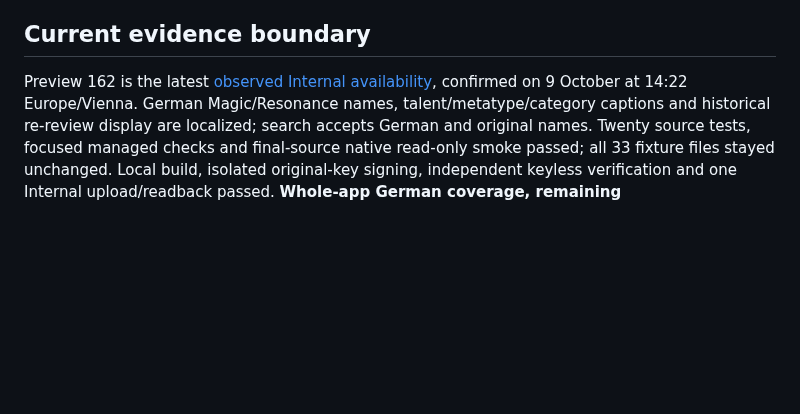
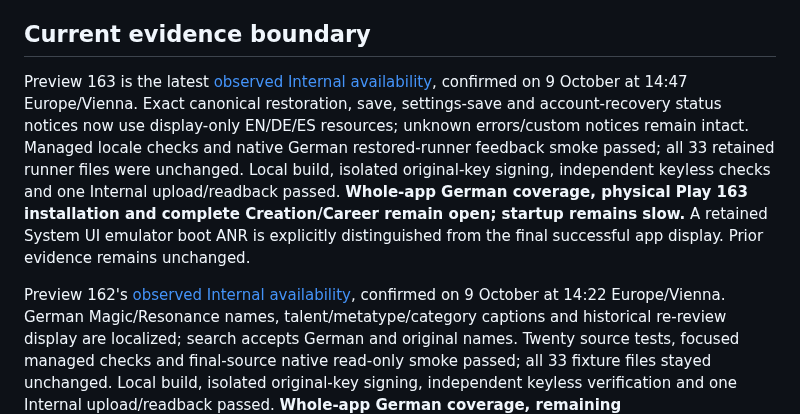
Before and after one commit to ArchonMegalon/chummer-android, a Markdown page: docs/LOCAL_INTERNAL_DELIVERY.md, the part around the change. Rendered like a GitHub page; blank space fills up the shorter version.

Commit message:
docs: record Preview 163 Internal delivery and locale scope

```diff
--- a/docs/LOCAL_INTERNAL_DELIVERY.md
+++ b/docs/LOCAL_INTERNAL_DELIVERY.md
@@ -126,7 +126,19 @@ stored data, not an Android downgrade. Keep the previous artifact and evidence.
 
 ## Current evidence boundary
 
-Preview 162 is the latest [observed Internal availability](../play/evidence/preview162-internal-observation.md),
+Preview 163 is the latest [observed Internal availability](../play/evidence/preview163-internal-observation.md),
+confirmed on 9 October at 14:47 Europe/Vienna. Exact canonical restoration,
+save, settings-save and account-recovery status notices now use display-only
+EN/DE/ES resources; unknown errors/custom notices remain intact. Managed locale
+checks and native German restored-runner feedback smoke passed; all 33 retained
+runner files were unchanged. Local build, isolated original-key signing,
+independent keyless checks and one Internal upload/readback passed. **Whole-app
+German coverage, physical Play 163 installation and complete Creation/Career
+remain open; startup remains slow.** A retained System UI emulator boot ANR is
+explicitly distinguished from the final successful app display. Prior evidence
+remains unchanged.
+
+Preview 162's [observed Internal availability](../play/evidence/preview162-internal-observation.md),
 confirmed on 9 October at 14:22 Europe/Vienna. German Magic/Resonance names,
 talent/metatype/category captions and historical re-review display are localized;
 search accepts German and original names. Twenty source tests, focused managed
```
Also changed, not shown: play/evidence/preview163-internal-observation.md (added, +82 -0 lines).
